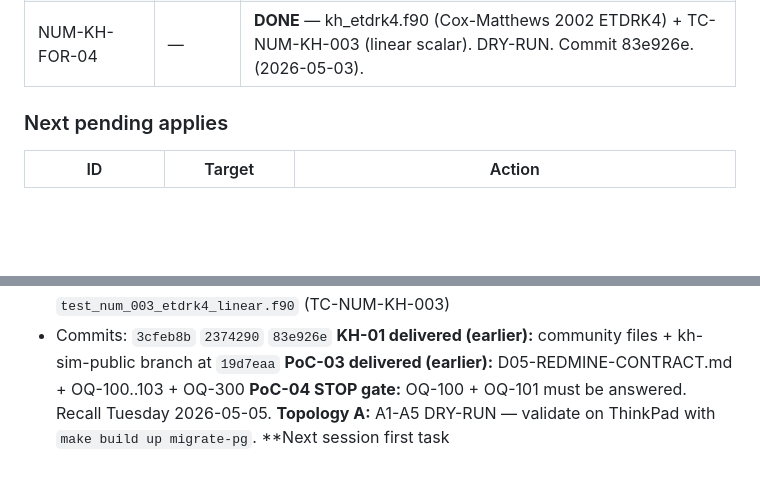
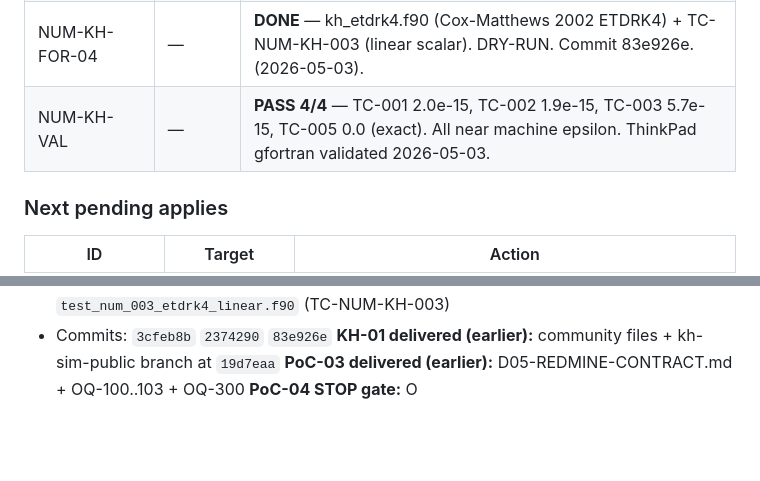
Before and after one commit to lege-artis/fourier, a Markdown page: CLAUDE.md, 2 parts joined by grey strips. Rendered like a GitHub page; blank space fills up the shorter version.

```diff
--- a/CLAUDE.md
+++ b/CLAUDE.md
@@ -97,6 +97,7 @@ Credentials: `_config/credentials.yaml` (gitignored). Deploy guide: `_config/HOW
 | NUM-KH-FOR-02 | — | **DONE** — kh_poisson.f90 + kh_velocity.f90 + TC-NUM-KH-002. DRY-RUN. Commit 3cfeb8b. (2026-05-03). |
 | NUM-KH-FOR-03 | — | **DONE** — kh_nonlinear.f90 (nonlinear RHS + 2/3 de-aliasing) + TC-NUM-KH-005. DRY-RUN. Commit 2374290. (2026-05-03). |
 | NUM-KH-FOR-04 | — | **DONE** — kh_etdrk4.f90 (Cox-Matthews 2002 ETDRK4) + TC-NUM-KH-003 (linear scalar). DRY-RUN. Commit 83e926e. (2026-05-03). |
+| NUM-KH-VAL | — | **PASS 4/4** — TC-001 2.0e-15, TC-002 1.9e-15, TC-003 5.7e-15, TC-005 0.0 (exact). All near machine epsilon. ThinkPad gfortran validated 2026-05-03. |
 
 ### Next pending applies
 | ID | Target | Action |
@@ -300,6 +301,4 @@ MI-M-T-*   4-step-noble-steps-to-MI-M-T project
 - Commits: `3cfeb8b` `2374290` `83e926e`
 **KH-01 delivered (earlier):** community files + kh-sim-public branch at `19d7eaa`
 **PoC-03 delivered (earlier):** D05-REDMINE-CONTRACT.md + OQ-100..103 + OQ-300
-**PoC-04 STOP gate:** OQ-100 + OQ-101 must be answered. Recall Tuesday 2026-05-05.
-**Topology A:** A1-A5 DRY-RUN — validate on ThinkPad with `make build up migrate-pg`.
-**Next session first task
+**PoC-04 STOP gate:** O
```
Also changed, not shown: 3-fold-path/code/SESSION-NOTES.md (+27 -0 lines).
